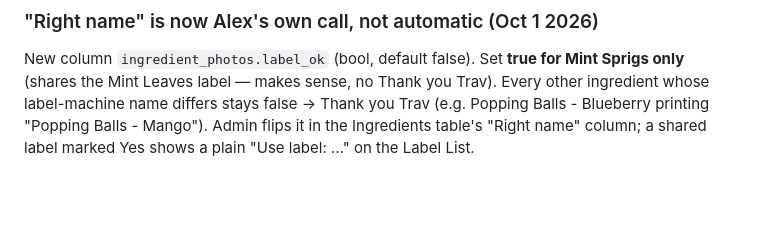
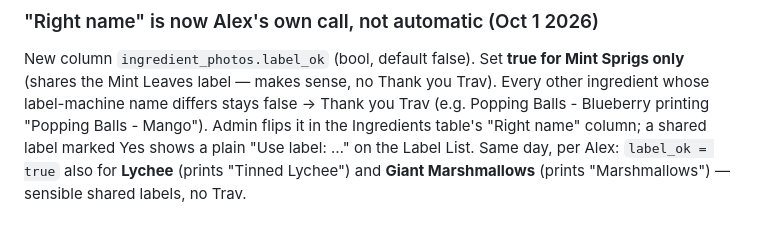
Before and after one commit to acesanyabeats-web/UbeExpress, a Markdown page: data_integrity_report.md, the part around the change. Drawn GitHub-style; blank space fills up the shorter version.

Commit message:
Log: Lychee and Giant Marshmallows labels marked right name
Co-Authored-By: Claude Opus 5.5 <noreply@anthropic.com>
Claude-Session: https://claude.ai/code/session_01VfGwuK2sr6gH4717t7mGsG

```diff
--- a/data_integrity_report.md
+++ b/data_integrity_report.md
@@ -562,3 +562,5 @@ other ingredient whose label-machine name differs stays false → Thank you Trav
 (e.g. Popping Balls - Blueberry printing "Popping Balls - Mango"). Admin flips it in
 the Ingredients table's "Right name" column; a shared label marked Yes shows a plain
 "Use label: …" on the Label List.
+Same day, per Alex: `label_ok = true` also for **Lychee** (prints "Tinned Lychee") and
+**Giant Marshmallows** (prints "Marshmallows") — sensible shared labels, no Trav.
```
